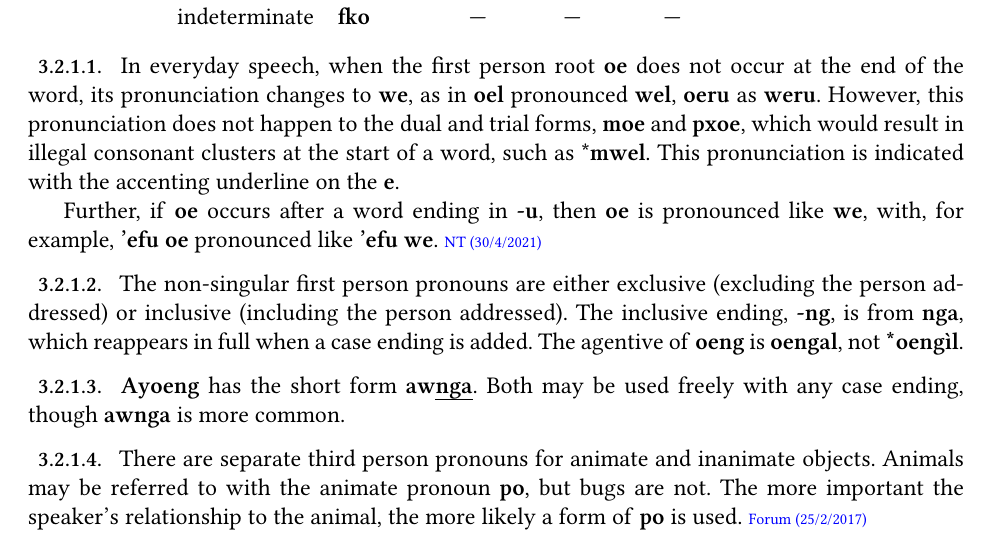
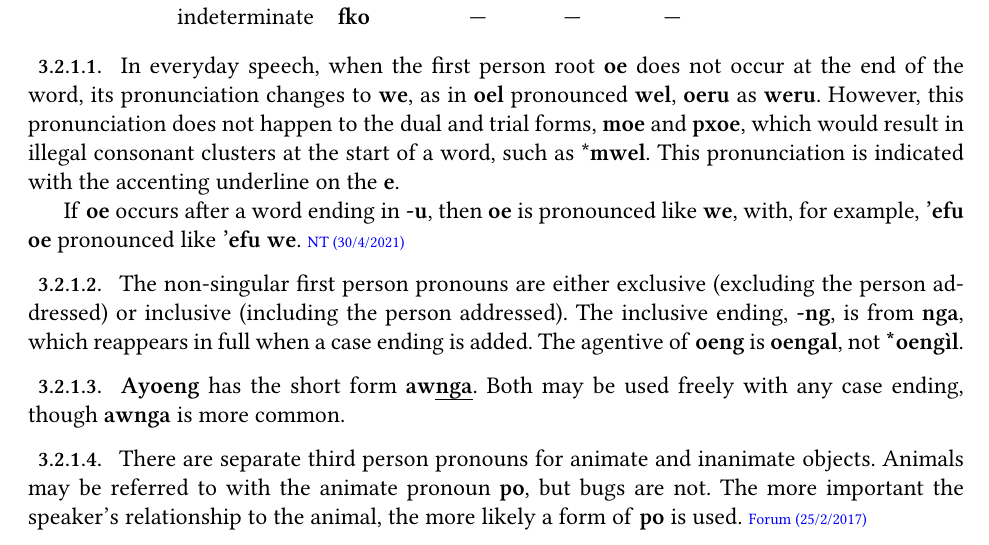
Before and after one commit to horen-lenavi/Horen, a LaTeX thesis (en/horen-lenavi.tex, which reads en/morphology.tex): part of page 17 of 75, cut so that both start at the same text. Compiled offline with XeLaTeX; a missing font is replaced by an installed copy or a similar font.

Commit message:
phrasing

```diff
--- a/en/morphology.tex
+++ b/en/morphology.tex
@@ -153,8 +153,8 @@ clusters at the start of a word, such as *\N{mwel}.  This
 pronunciation is indicated with the accenting underline on the
 \N{e}. \label{morph:pron:oe-we}
 
-Further, if \N{oe} occurs after a word ending in \N{-u}, then \N{oe}
-is pronounced like \N{we}, with, for example, \N{'efu oe} pronounced
+If \N{oe} occurs after a word ending in \N{-u}, then \N{oe} is
+pronounced like \N{we}, with, for example, \N{'efu oe} pronounced
 like \N{'efu we}.
 \NTeri{30/4/2021}{http://naviteri.org/2021/04/mipa-ayliu-mipa-sioeykting-new-words-new-explanations/}
 
```
